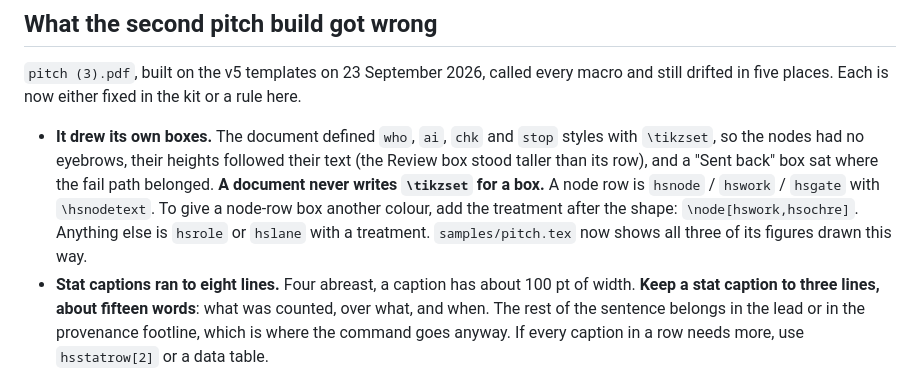
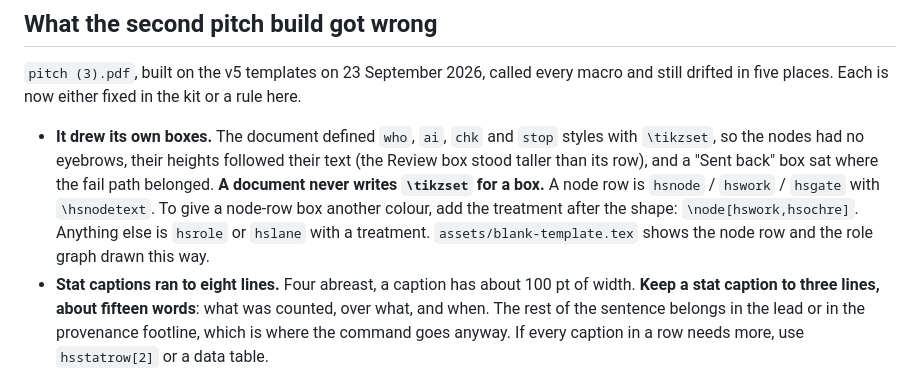
Before and after one commit to ihsan-sa/pdf-material-builder, a Markdown page: references/page-composition.md, the part around the change. Drawn GitHub-style.

```diff
--- a/references/page-composition.md
+++ b/references/page-composition.md
@@ -271,8 +271,8 @@ or a rule here.
   `\tikzset` for a box.** A node row is `hsnode` / `hswork` / `hsgate` with
   `\hsnodetext`. To give a node-row box another colour, add the treatment
   after the shape: `\node[hswork,hsochre]`. Anything else is `hsrole` or
-  `hslane` with a treatment. `samples/pitch.tex` now shows all three of its
-  figures drawn this way.
+  `hslane` with a treatment. `assets/blank-template.tex` shows the node row
+  and the role graph drawn this way.
 - **Stat captions ran to eight lines.** Four abreast, a caption has about
   100 pt of width. **Keep a stat caption to three lines, about fifteen words**:
   what was counted, over what, and when. The rest of the sentence belongs in
```
Also changed, not shown: references/house-style/CHANGES.md (+2 -1 lines).
